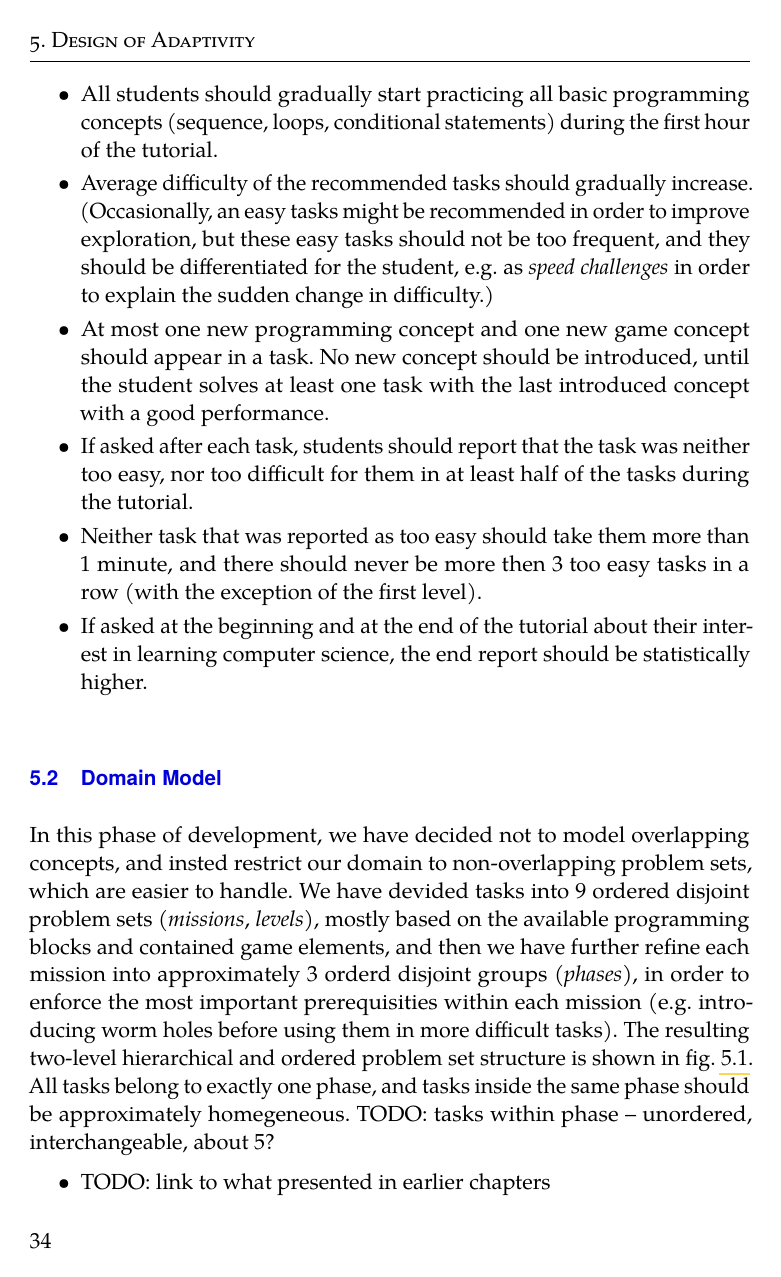
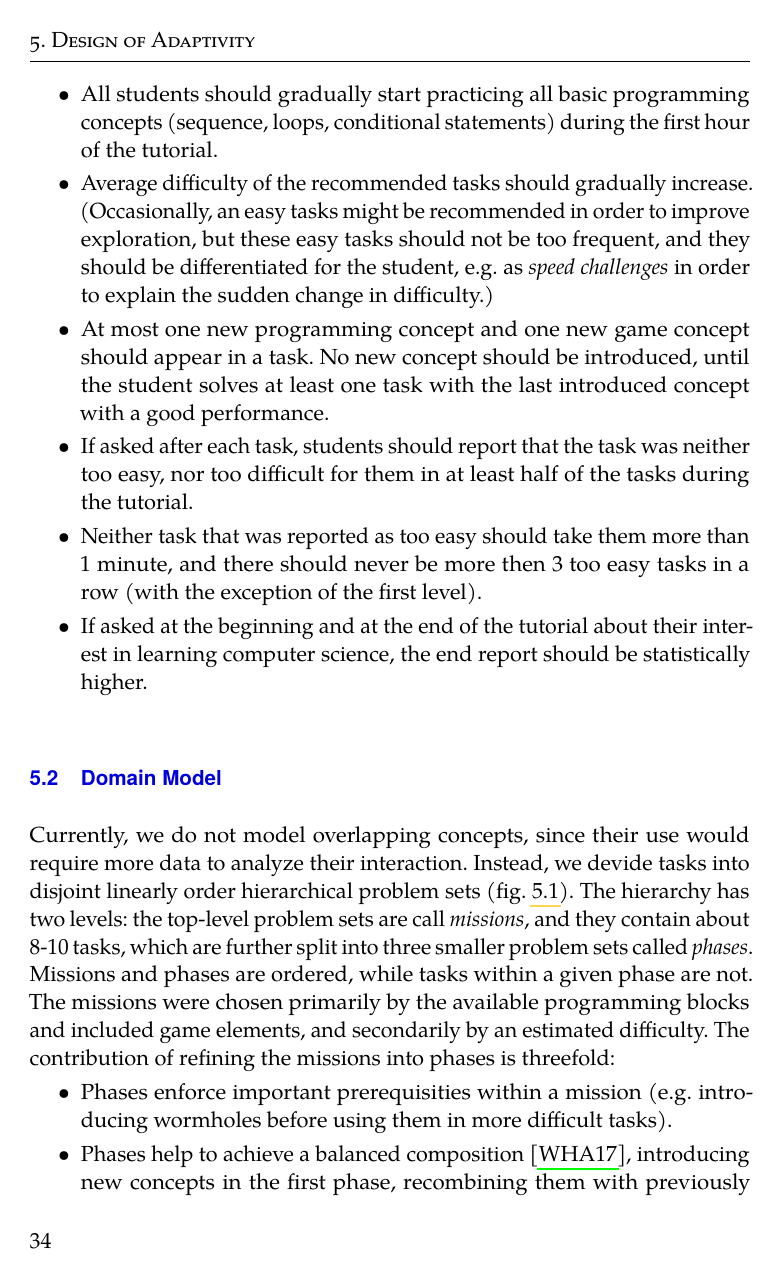
Before and after one commit to effa/flocs-thesis, a LaTeX thesis (thesis.tex, which reads 05-design-of-adaptivity.tex): page 48 of 83. Compiled offline with pdfLaTeX.

Commit message:
Refine domain model

```diff
--- a/05-design-of-adaptivity.tex
+++ b/05-design-of-adaptivity.tex
@@ -179,28 +186,34 @@ in at most 20 minutes.  % 10, 15?
 
 \section{Domain Model}
 
-In this phase of development, we have decided not to model overlapping concepts,
+%In this phase of development, we have decided not to model overlapping concepts,
 % NOTE: not enough data, not clear how they combine and how they relate to PS
 % which are still needed for the users
-and insted restrict our domain to non-overlapping problem sets, which are
-easier to handle.
+Currently, we do not model overlapping concepts, since their use would require
+more data to analyze their interaction.
+Instead, we devide tasks into disjoint linearly order hierarchical problem
+sets (\cref{fig:robomission.domain}). % , which are easier to handle.
 % ... We started by manually dividing tasks into 9 problem sets (levels)
-We have devided tasks into 9 ordered disjoint problem sets
-(\emph{missions}, \emph{levels}),
-mostly based on the available programming blocks and contained game elements,
-and then we have further refine each mission into approximately 3 orderd
-disjoint groups (\emph{phases}), in order to enforce the most important
-prerequisities within each mission (e.g. introducing worm holes before
-using them in more difficult tasks).
-The resulting two-level hierarchical and ordered problem set structure is shown
-in \cref{fig:robomission.domain}.
-All tasks belong to exactly one phase,
-and tasks inside the same phase should be approximately homegeneous.
-TODO: tasks within phase -- unordered, interchangeable, about 5?
-
+The hierarchy has two levels: the top-level problem sets are call \emph{missions},
+and they contain about 8-10 tasks, which are further split into three smaller
+problem sets called \emph{phases}.
+Missions and phases are ordered, while tasks within a given phase are not.
+The missions were chosen primarily by the available programming blocks and
+included game elements, and secondarily by an estimated difficulty.
+% (initialy human-estimated, later refined using collected data
+% NOTE: Data collected befor division into phases (TODO: mention in the
+% analysis chapter...)
+The contribution of refining the missions into phases is threefold:
 \begin{itemize}
-\item TODO: link to what presented in earlier chapters
-\item TODO: (mention: aiming for a balance between introduction of new concepts
-and practice (reinforcement tasks) as in \cite{progression-analysis})
-(typically 3 phases corresponding to introduction, recombination, reinforcement/practice)
-\item FIG: flow wrt to missions and phases:
+\item Phases enforce important prerequisities within a mission (e.g.
+introducing wormholes before using them in more difficult tasks).
+\item Phases help to achieve a balanced composition \cite{progression-analysis},
+  introducing new concepts in the first phase,
+  recombining them with previously learned concepts in the second phase,
+  and further reinforcing (practicing) of known concepts in the third phase.
+% TODO: Although this division is only a guide, doesn't hold exatly...
+% TODO: elaborate on the relevance of the paper
+% TODO: check the paper (terms of the phases, their "oreder" and meaning)
+%The resulting two-level hierarchical and ordered problem set structure is shown
+%in \cref{fig:robomission.domain}.
+\item Phases are approximately homogeneous, i.e. difficulty of all tasks in a
```
Also changed, not shown: 05-design-of-adaptivity.tex (48 more changed lines).
